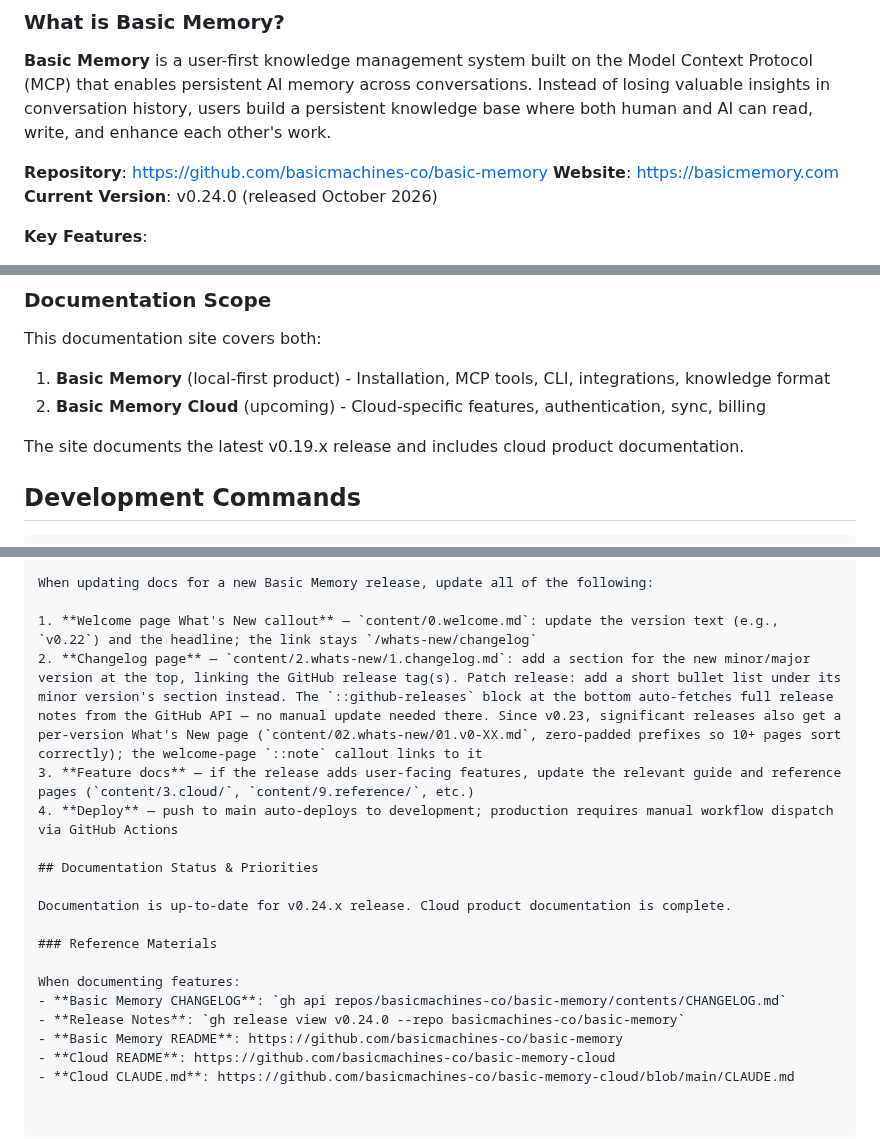
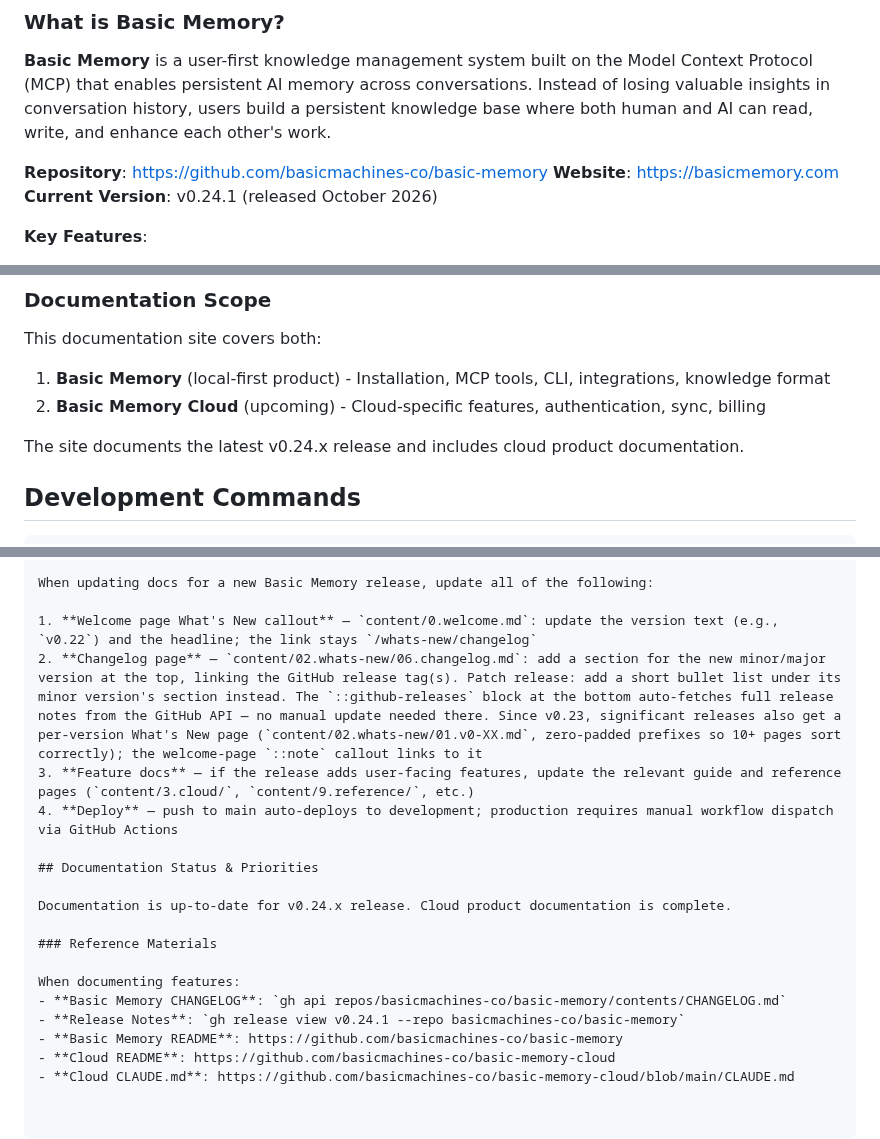
Before and after one commit to basicmachines-co/docs.basicmemory.com, a Markdown page: CLAUDE.md, 3 parts joined by grey strips. Rendered like a GitHub page.

Commit message:
docs: point CLAUDE.md at v0.24.1
Co-Authored-By: Claude Opus 5.5 <noreply@anthropic.com>
Claude-Session: https://claude.ai/code/session_01J4ReQoGEkPz1CskmjPijvP

```diff
--- a/CLAUDE.md
+++ b/CLAUDE.md
@@ -12,7 +12,7 @@ This is the documentation website for Basic Memory (`docs.basicmemory.com`), bui
 
 **Repository**: https://github.com/basicmachines-co/basic-memory
 **Website**: https://basicmemory.com
-**Current Version**: v0.24.0 (released October 2026)
+**Current Version**: v0.24.1 (released October 2026)
 
 **Key Features**:
 - 17 MCP tools for AI integration (write_note, read_note, edit_note, search_notes, build_context, etc.)
@@ -62,7 +62,7 @@ This documentation site covers both:
 1. **Basic Memory** (local-first product) - Installation, MCP tools, CLI, integrations, knowledge format
 2. **Basic Memory Cloud** (upcoming) - Cloud-specific features, authentication, sync, billing
 
-The site documents the latest v0.19.x release and includes cloud product documentation.
+The site documents the latest v0.24.x release and includes cloud product documentation.
 
 ## Development Commands
 
@@ -179,7 +179,7 @@ pip install basic-memory
 When updating docs for a new Basic Memory release, update all of the following:
 
 1. **Welcome page What's New callout** — `content/0.welcome.md`: update the version text (e.g., `v0.22`) and the headline; the link stays `/whats-new/changelog`
-2. **Changelog page** — `content/2.whats-new/1.changelog.md`: add a section for the new minor/major version at the top, linking the GitHub release tag(s). Patch release: add a short bullet list under its minor version's section instead. The `::github-releases` block at the bottom auto-fetches full release notes from the GitHub API — no manual update needed there. Since v0.23, significant releases also get a per-version What's New page (`content/02.whats-new/01.v0-XX.md`, zero-padded prefixes so 10+ pages sort correctly); the welcome-page `::note` callout links to it
+2. **Changelog page** — `content/02.whats-new/06.changelog.md`: add a section for the new minor/major version at the top, linking the GitHub release tag(s). Patch release: add a short bullet list under its minor version's section instead. The `::github-releases` block at the bottom auto-fetches full release notes from the GitHub API — no manual update needed there. Since v0.23, significant releases also get a per-version What's New page (`content/02.whats-new/01.v0-XX.md`, zero-padded prefixes so 10+ pages sort correctly); the welcome-page `::note` callout links to it
 3. **Feature docs** — if the release adds user-facing features, update the relevant guide and reference pages (`content/3.cloud/`, `content/9.reference/`, etc.)
 4. **Deploy** — push to main auto-deploys to development; production requires manual workflow dispatch via GitHub Actions
 
@@ -191,7 +191,7 @@ Documentation is up-to-date for v0.24.x release. Cloud product documentation is
 
 When documenting features:
 - **Basic Memory CHANGELOG**: `gh api repos/basicmachines-co/basic-memory/contents/CHANGELOG.md`
-- **Release Notes**: `gh release view v0.24.0 --repo basicmachines-co/basic-memory`
+- **Release Notes**: `gh release view v0.24.1 --repo basicmachines-co/basic-memory`
 - **Basic Memory README**: https://github.com/basicmachines-co/basic-memory
 - **Cloud README**: https://github.com/basicmachines-co/basic-memory-cloud
 - **Cloud CLAUDE.md**: https://github.com/basicmachines-co/basic-memory-cloud/blob/main/CLAUDE.md
```
